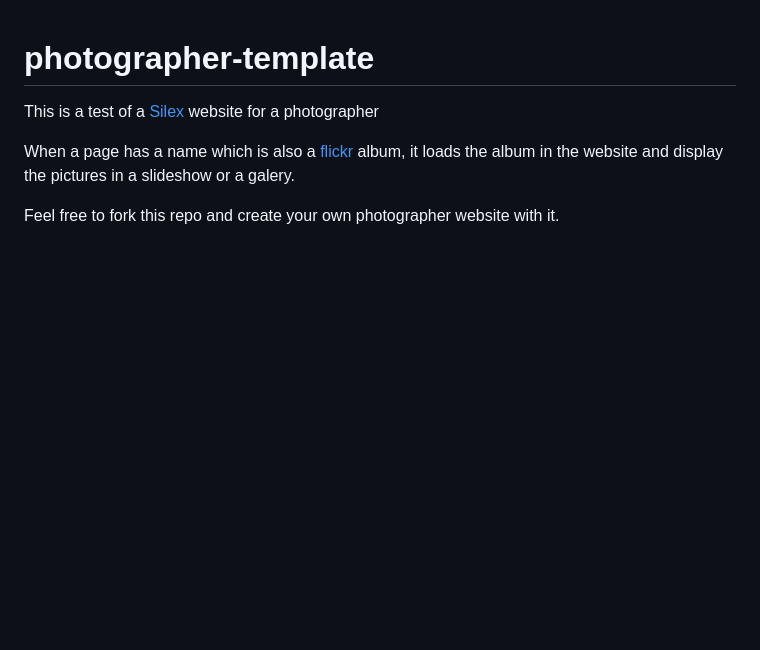
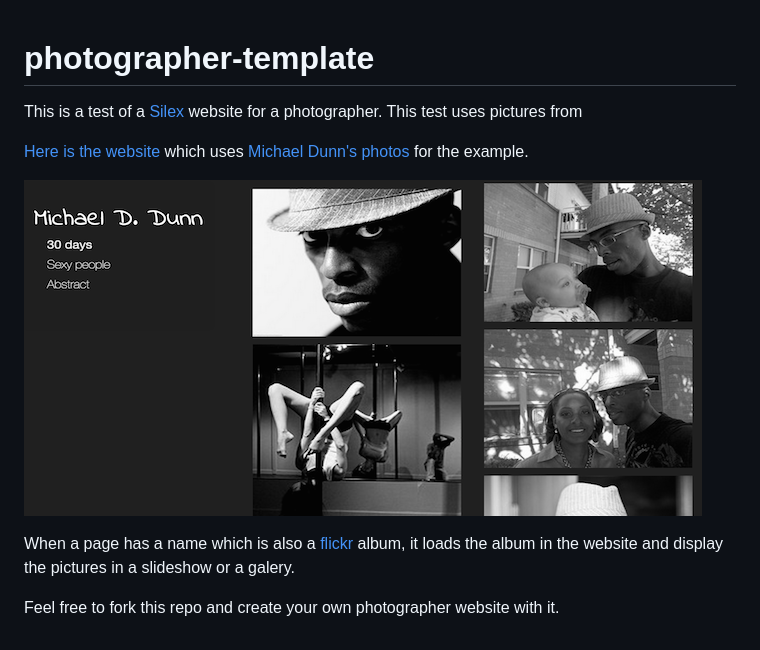
Before and after one commit to lexoyo/photographer-template, a Markdown page: README.md, the part around the change. Rendered like a GitHub page; pictures changed too: screenshot-678x336.png (added); blank space fills up the shorter version.

Commit message:
readme and screenshot

```diff
--- a/README.md
+++ b/README.md
@@ -1,7 +1,11 @@
 photographer-template
 =====================
 
-This is a test of a [Silex](http://www.silex.me) website for a photographer
+This is a test of a [Silex](http://www.silex.me) website for a photographer. This test uses pictures from []()
+
+[Here is the website](http://lexoyo.me/photographer-template/#!page-72157624060263403) which uses [Michael Dunn's photos](https://www.flickr.com/photos/mikedefiant) for the example.
+
+[![Silex website for photographers](screenshot-678x336.png)](http://lexoyo.me/photographer-template/#!page-72157624060263403)
 
 When a page has a name which is also a [flickr](https://www.flickr.com/) album, it loads the album in the website and display the pictures in a slideshow or a galery.
 
```
